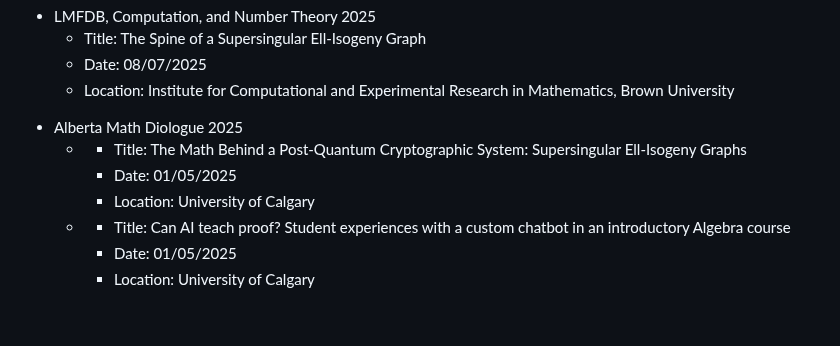
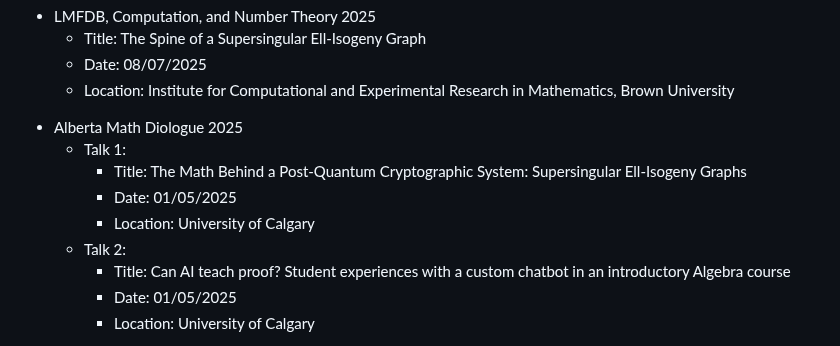
Before and after one commit to TahaHedayat/tahahedayat.github.io, a Markdown page: README.md, the part around the change. Rendered like a GitHub page; blank space fills up the shorter version.

Commit message:
change format of double list

```diff
--- a/README.md
+++ b/README.md
@@ -93,14 +93,14 @@
   </ul>
   <li> Alberta Math Diologue 2025 </li>
   <ul>
-    <li>
+    <li> Talk 1:
       <ul>
         <li> Title: The Math Behind a Post-Quantum Cryptographic System: Supersingular Ell-Isogeny Graphs </li>
         <li> Date: 01/05/2025 </li>
         <li> Location: University of Calgary </li>
       </ul>
     </li>
-    <li>
+    <li> Talk 2:
       <ul>
         <li> Title: Can AI teach proof? Student experiences with a custom chatbot in an introductory Algebra course </li>
         <li> Date: 01/05/2025 </li>
```
